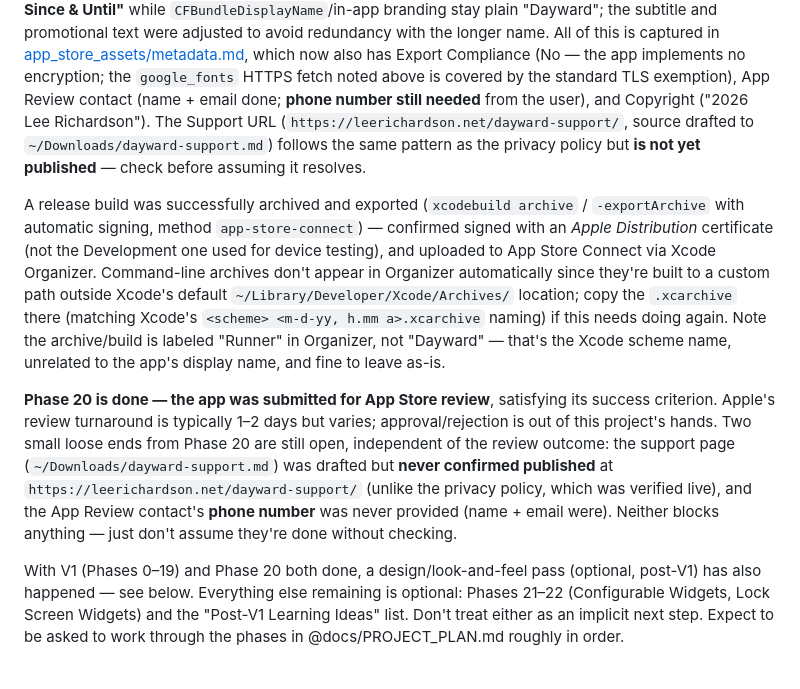
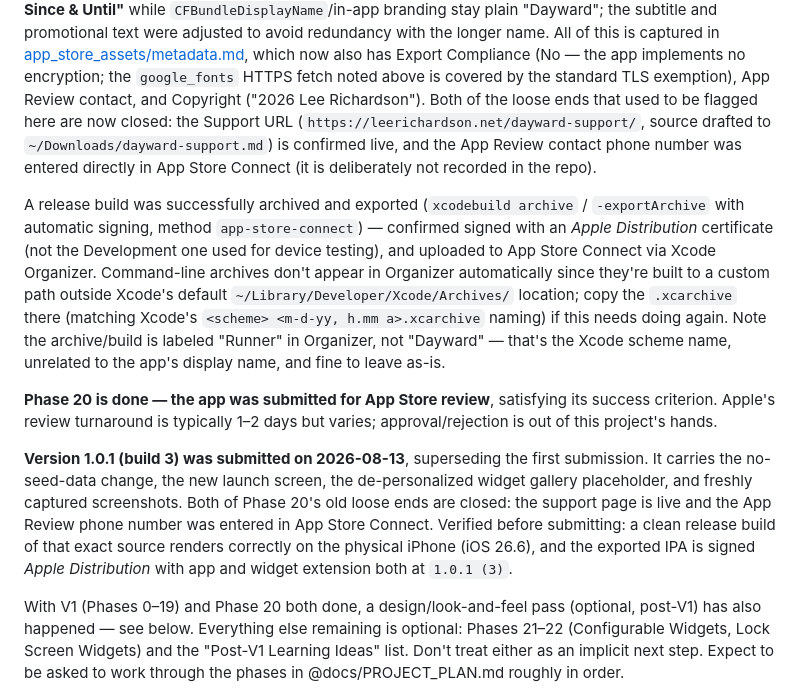
Before and after one commit to SeaOfLee/days_counter, a Markdown page: CLAUDE.md, the part around the change. Drawn GitHub-style.

Commit message:
Record the 1.0.1 (3) submission and close Phase 20's loose ends
Both items that were flagged as open — the support page never being
confirmed live, and the missing App Review contact phone number — are
done. The phone number lives in App Store Connect only, deliberately
not in the repo.

Co-Authored-By: Claude Opus 5 <noreply@anthropic.com>

```diff
--- a/CLAUDE.md
+++ b/CLAUDE.md
@@ -219,13 +219,12 @@ the longer name. All of this is captured in
 [app_store_assets/metadata.md](app_store_assets/metadata.md), which now also has Export Compliance
 (No — the app implements no encryption; the `google_fonts` HTTPS fetch
 noted above is covered by the standard TLS exemption), App Review
-contact (name + email done;
-**phone number still needed** from the user), and Copyright ("2026
-Lee Richardson"). The Support URL
+contact, and Copyright ("2026 Lee Richardson"). Both of the loose ends
+that used to be flagged here are now closed: the Support URL
 (`https://leerichardson.net/dayward-support/`, source drafted to
-`~/Downloads/dayward-support.md`) follows the same pattern as the
-privacy policy but **is not yet published** — check before assuming
-it resolves.
+`~/Downloads/dayward-support.md`) is confirmed live, and the App Review
+contact phone number was entered directly in App Store Connect (it is
+deliberately not recorded in the repo).
 
 A release build was successfully archived and exported
 (`xcodebuild archive` / `-exportArchive` with automatic signing,
@@ -243,14 +242,17 @@ to the app's display name, and fine to leave as-is.
 **Phase 20 is done — the app was submitted for App Store review**,
 satisfying its success criterion. Apple's review turnaround is
 typically 1–2 days but varies; approval/rejection is out of this
-project's hands. Two small loose ends from Phase 20 are still open,
-independent of the review outcome: the support page
-(`~/Downloads/dayward-support.md`) was drafted but **never confirmed
-published** at `https://leerichardson.net/dayward-support/` (unlike
-the privacy policy, which was verified live), and the App Review
-contact's **phone number** was never provided (name + email were).
-Neither blocks anything — just don't assume they're done without
-checking.
+project's hands.
+
+**Version 1.0.1 (build 3) was submitted on 2026-08-13**, superseding
+the first submission. It carries the no-seed-data change, the new
+launch screen, the de-personalized widget gallery placeholder, and
+freshly captured screenshots. Both of Phase 20's old loose ends are
+closed: the support page is live and the App Review phone number was
+entered in App Store Connect. Verified before submitting: a clean
+release build of that exact source renders correctly on the physical
+iPhone (iOS 26.6), and the exported IPA is signed *Apple
+Distribution* with app and widget extension both at `1.0.1 (3)`.
 
 With V1 (Phases 0–19) and Phase 20 both done, a design/look-and-feel
 pass (optional, post-V1) has also happened — see below. Everything
```
Also changed, not shown: app_store_assets/metadata.md (+2 -1 lines).
